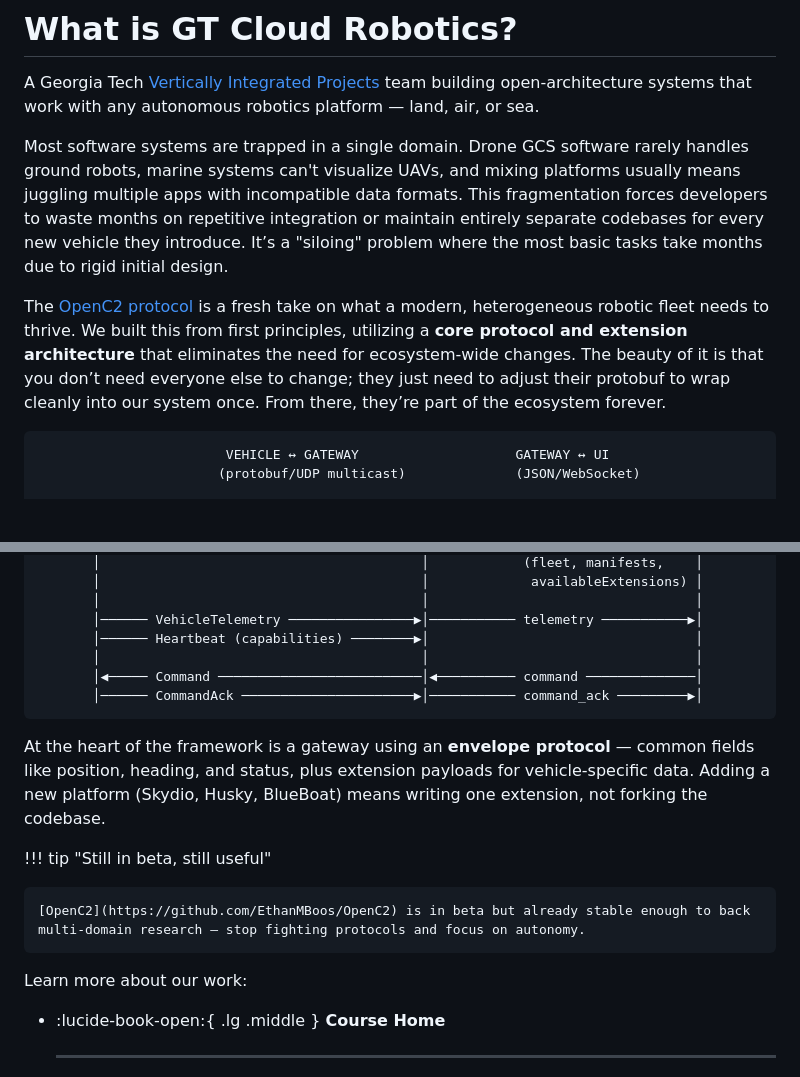
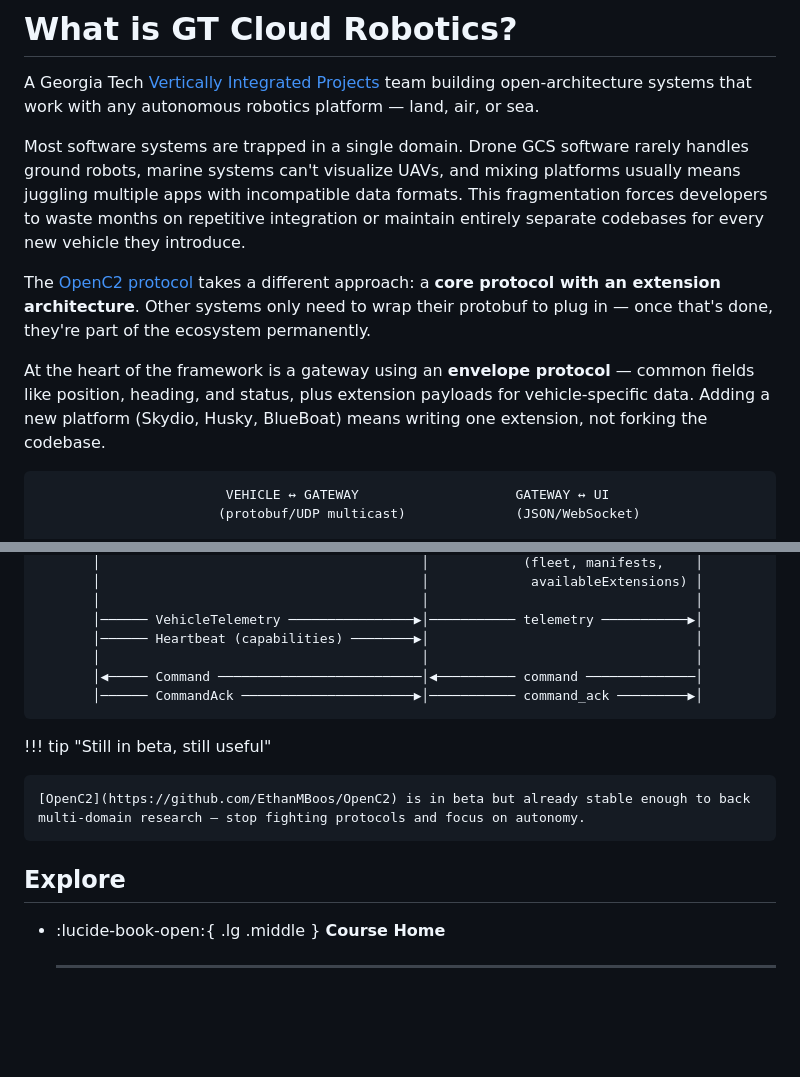
Before and after one commit to EthanMBoos/gtcloudrobotics.com, a Markdown page: docs/about.md, 2 parts joined by grey strips. Rendered like a GitHub page; blank space fills up the shorter version.

Commit message:
wording tweaks

````diff
--- a/docs/about.md
+++ b/docs/about.md
@@ -7,9 +7,11 @@ hide:
 # What is GT Cloud Robotics?
 A Georgia Tech [Vertically Integrated Projects](https://vip.gatech.edu/) team building open-architecture systems that work with any autonomous robotics platform — land, air, or sea.
 
-Most software systems are trapped in a single domain. Drone GCS software rarely handles ground robots, marine systems can't visualize UAVs, and mixing platforms usually means juggling multiple apps with incompatible data formats. This fragmentation forces developers to waste months on repetitive integration or maintain entirely separate codebases for every new vehicle they introduce. It’s a "siloing" problem where the most basic tasks take months due to rigid initial design.
+Most software systems are trapped in a single domain. Drone GCS software rarely handles ground robots, marine systems can't visualize UAVs, and mixing platforms usually means juggling multiple apps with incompatible data formats. This fragmentation forces developers to waste months on repetitive integration or maintain entirely separate codebases for every new vehicle they introduce.
 
-The [OpenC2 protocol](https://github.com/EthanMBoos/openc2-gateway/blob/main/docs/PROTOCOL.md) is a fresh take on what a modern, heterogeneous robotic fleet needs to thrive. We built this from first principles, utilizing a **core protocol and extension architecture** that eliminates the need for ecosystem-wide changes. The beauty of it is that you don’t need everyone else to change; they just need to adjust their protobuf to wrap cleanly into our system once. From there, they’re part of the ecosystem forever.
+The [OpenC2 protocol](https://github.com/EthanMBoos/openc2-gateway/blob/main/docs/PROTOCOL.md) takes a different approach: a **core protocol with an extension architecture**. Other systems only need to wrap their protobuf to plug in — once that's done, they're part of the ecosystem permanently.
+
+At the heart of the framework is a gateway using an **envelope protocol** — common fields like position, heading, and status, plus extension payloads for vehicle-specific data. Adding a new platform (Skydio, Husky, BlueBoat) means writing one extension, not forking the codebase.
 
 ```text
                         VEHICLE ↔ GATEWAY                    GATEWAY ↔ UI
@@ -32,13 +34,11 @@ The [OpenC2 protocol](https://github.com/EthanMBoos/openc2-gateway/blob/main/doc
        │────── CommandAck ──────────────────────▶│─────────── command_ack ─────────▶│
 ```
 
-At the heart of the framework is a gateway using an **envelope protocol** — common fields like position, heading, and status, plus extension payloads for vehicle-specific data. Adding a new platform (Skydio, Husky, BlueBoat) means writing one extension, not forking the codebase.
-
 !!! tip "Still in beta, still useful"
 
     [OpenC2](https://github.com/EthanMBoos/OpenC2) is in beta but already stable enough to back multi-domain research — stop fighting protocols and focus on autonomy.
 
-Learn more about our work:
+## Explore
 
 <div class="grid cards" markdown>
 
````
